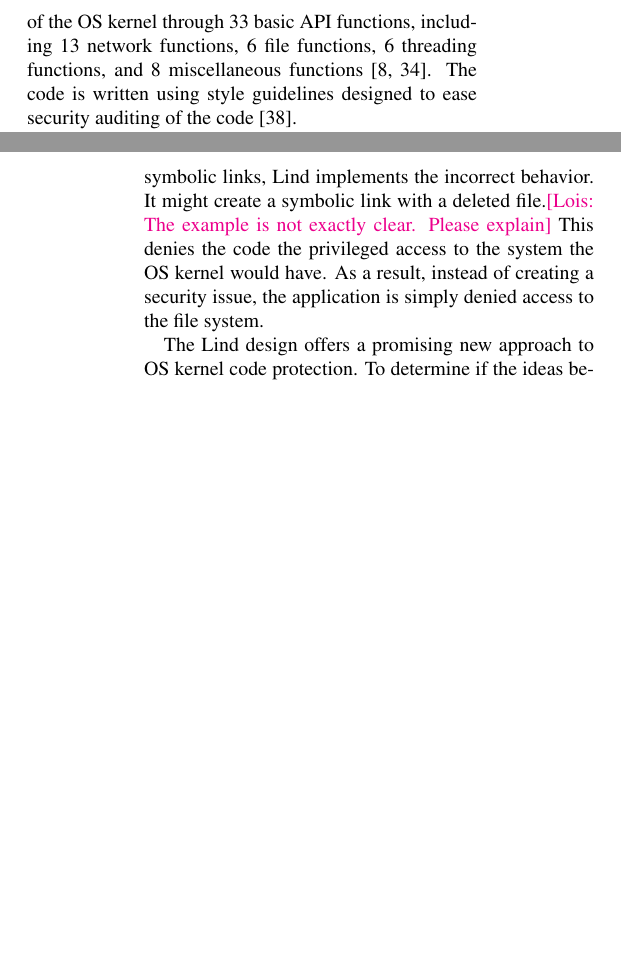
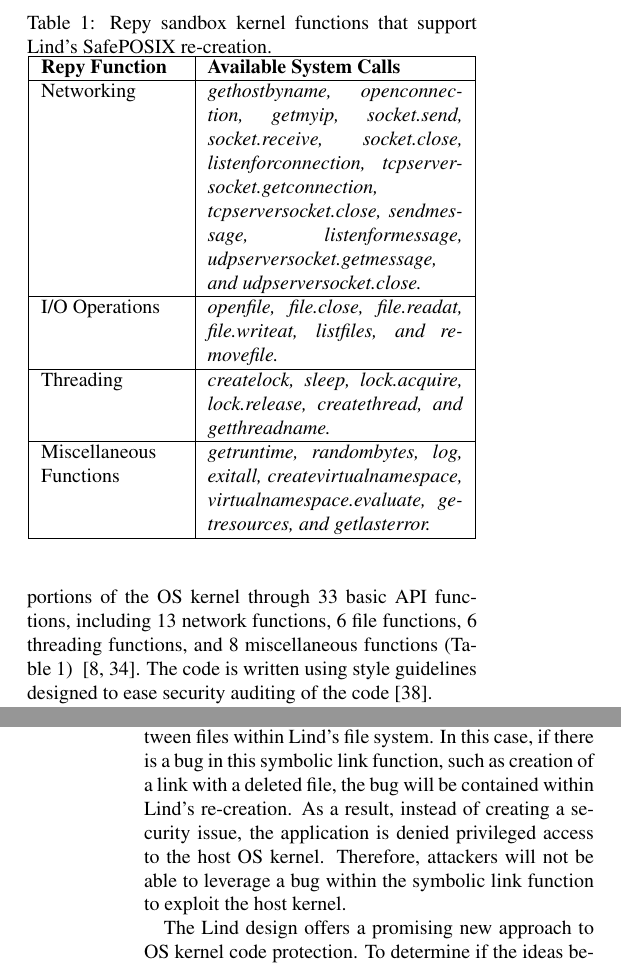
Before and after one commit to detectivelyw/lind_paper_osdi16, a LaTeX document (paper.tex, which reads implementation.tex): two parts of the columns of pages 7 and 8 of 15, joined at a grey line, cut at the place of the change, the shorter picture padded with empty space. Compiled offline with pdfLaTeX; a LaTeX package or settings file that is missing is left out.

Commit message:
update Section 5

```diff
--- a/implementation.tex
+++ b/implementation.tex
@@ -45,9 +45,32 @@ access to the minimal set of system call API needed to build general
 computational functionality. Repy allows
 access only to the popular portions of the OS kernel through 33 basic API
 functions, including 13 network functions, 6 file functions, 6 threading functions,
-and 8 miscellaneous functions~\cite{Repy-10, RepyKernel}. The code is
-written using style guidelines designed to ease security auditing
- of the code~\cite{style}.
+and 8 miscellaneous functions (Table \ref{table:RepyKernel})
+~\cite{Repy-10, RepyKernel}.
+The code is written using style guidelines designed to ease security auditing
+of the code~\cite{style}.
+
+\begin{table}
+\centering
+\caption {Repy sandbox kernel functions that support Lind's SafePOSIX re-creation.}
+
+  \begin{tabular}{ | p{2.5cm} | p{4.5cm} |}
+  \hline
+  \textbf{Repy Function} & \textbf{Available System Calls}  \\ \hline
+
+Networking & \emph{gethostbyname, openconnection, getmyip, socket.send, socket.receive, socket.close,
+listenforconnection, tcpserversocket.getconnection, tcpserversocket.close, sendmessage, listenformessage,
+udpserversocket.getmessage, and udpserversocket.close.} \\ \hline
+
+I/O Operations & \emph{openfile, file.close, file.readat, file.writeat, listfiles, and removefile.} \\ \hline
+
+Threading & \emph{createlock, sleep, lock.acquire, lock.release, createthread, and getthreadname.} \\ \hline
+
+Miscellaneous Functions & \emph{getruntime, randombytes, log, exitall, createvirtualnamespace,
+virtualnamespace.evaluate, getresources, and getlasterror.}  \\ \hline
+    \end{tabular}
+    \label{table:RepyKernel}
+\end{table}
 
 The Repy kernel code provides a solid foundation for our secure virtual
 machine. It has been audited by a professional penetration tester and, since 2010,
@@ -100,12 +123,14 @@ because the reconstructed calls are isolated in a sandbox, and its code is writt
  in a memory-safe programming language.
 
 Here is an example of how this re-creation would work with the symbolic link function.
-If there is a bug in this function, rather than rely on the kernel code paths
-for symbolic links, Lind implements the incorrect behavior. It might create a symbolic link
-with a deleted file.\lois{The example is not exactly clear. Please explain}
-This denies the code the privileged access to the system the OS kernel would have.
-As a result, instead of creating a security issue, the application is simply denied access
-to the file system.
+Instead of relying on the underlying kernel to create symbolic links between real files
+in the host file system, Lind builds and maintains its own metadata to represent a virtual symbolic link
+between files within Lind's file system. In this case, if there is a bug in this symbolic link function,
+such as creation of a link with a deleted file, the bug will be contained within Lind's re-creation.
+As a result, instead of creating a security issue, the application is denied privileged access
+to the host OS kernel.
+Therefore, attackers will not be able to leverage a bug within the symbolic link function to
+exploit the host kernel.
 
 The Lind design offers a promising new approach to OS kernel code protection.
  To determine if the ideas behind Lind were valid, we
```
Also changed, not shown: implementation.tex (2 more changed lines).
